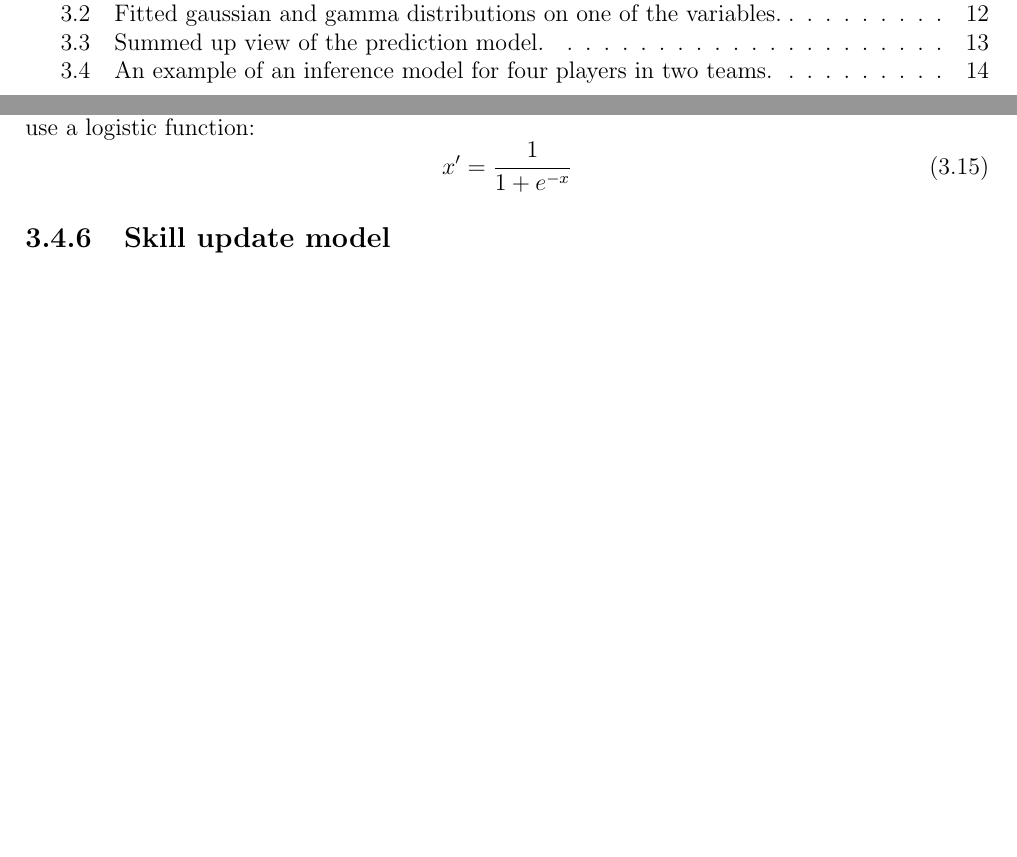
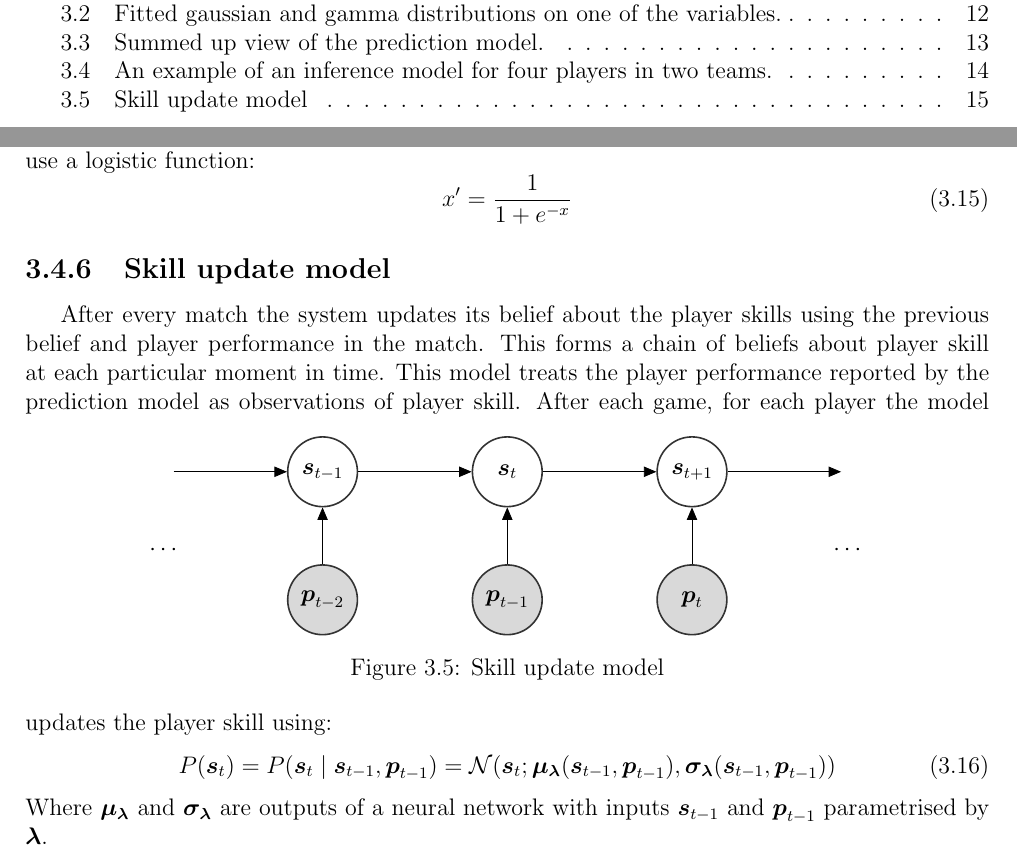
Before and after one commit to Rizhiy/Part-II-Personal-Project, a LaTeX thesis (Dissertation/Dissertation.tex): two parts of pages 5 and 21 of 33, joined at a grey line, cut so that both start at the same text, the shorter picture padded with empty space. Compiled offline with pdfLaTeX.

Commit message:
Add skill update section

```diff
--- a/Dissertation/Dissertation.tex
+++ b/Dissertation/Dissertation.tex
@@ -603,7 +603,48 @@ x' = \frac{1}{1+e^{-x}}
 \end{equation}
 
 \subsection{Skill update model}
+After every match the system updates its belief about the player skills using the previous belief and player performance in the match.
+This forms a chain of beliefs about player skill at each particular moment in time.
+This model treats the player performance reported by the prediction model as observations of player skill.
+\begin{figure}[ht]
+\centering
+\begin{tikzpicture}
+\tikzstyle{main}=[circle, thick, draw=black!80, minimum size=35pt, inner sep=2pt]
+	%Skill chain
+	\node[] (sn3) [] {};
+	\node[main] (sn0) [right=2cm of sn3] {$\bs{s}_{t-1}$};
+	\node[main] (sn)  [right=2cm of sn0] {$\bs{s}_t$};
+	\node[main] (sn1) [right=2cm of sn] {$\bs{s}_{t+1}$};
+	\node[] (sn2) [right=2cm of sn1] {};
 
+	%Dots
+	\node[] (d0) [below=of sn3] {$\cdots$};
+	\node[] (d1) [below=of sn2] {$\cdots$};
+
+	%Performance chain
+	\node[main, fill=black!15] (p0) [below=of sn0] {$\bs{p}_{t-2}$};
+	\node[main, fill=black!15] (p) [below=of sn] {$\bs{p}_{t-1}$};
+	\node[main, fill=black!15] (p1) [below=of sn1] {$\bs{p}_{t}$};
+
+	%Skill to skill
+	\edge[] {sn3} {sn0};
+	\edge[] {sn0} {sn};
+	\edge[] {sn} {sn1};
+	\edge[] {sn1} {sn2};
+
+	%Perormance to skill
+	\edge[] {p0} {sn0};
+	\edge[] {p} {sn};
+	\edge[] {p1} {sn1};
+\end{tikzpicture}
+\caption{Skill update model}
+\label{fig:skill-update}
+\end{figure}
+After each game, for each player the model updates the player skill using:
+\begin{equation}
+P(\bs{s}_t) = P(\bs{s}_t\mid \bs{s}_{t-1},\bs{p}_{t-1}) = \mathcal{N}(\bs{s}_t;\bs{\mu_\lambda}(\bs{s}_{t-1},\bs{p}_{t-1}),\bs{\sigma_\lambda}(\bs{s}_{t-1},\bs{p}_{t-1}))
+\end{equation}
+Where $\bs{\mu_\lambda}$ and $\bs{\sigma_\lambda}$ are outputs of a neural network with inputs $\bs{s}_{t-1}$ and $\bs{p}_{t-1}$ parametrised by $\bs{\lambda}$.
 \subsection{Prediction}
 To predict the values for a particular match-up we just need to take the set of skills corresponding to players in the match-up and feed them into the top of the model.
 
```
Also changed, not shown: Dissertation/Dissertation.pdf, Dissertation/Dissertation.tex (5 more changed lines).
